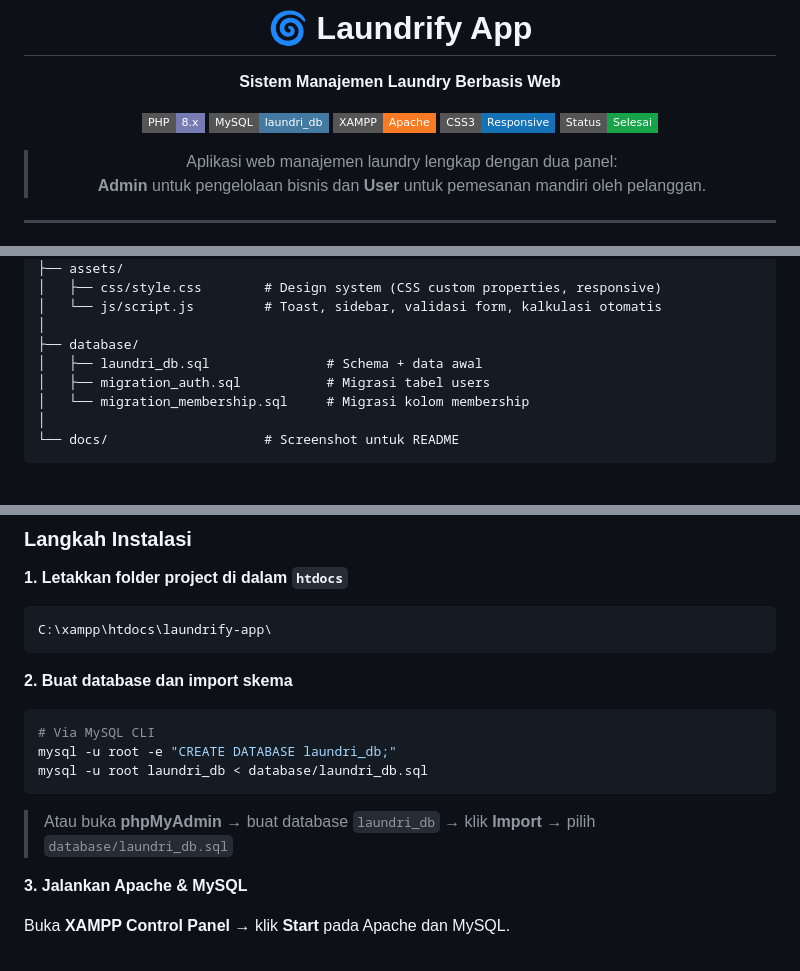
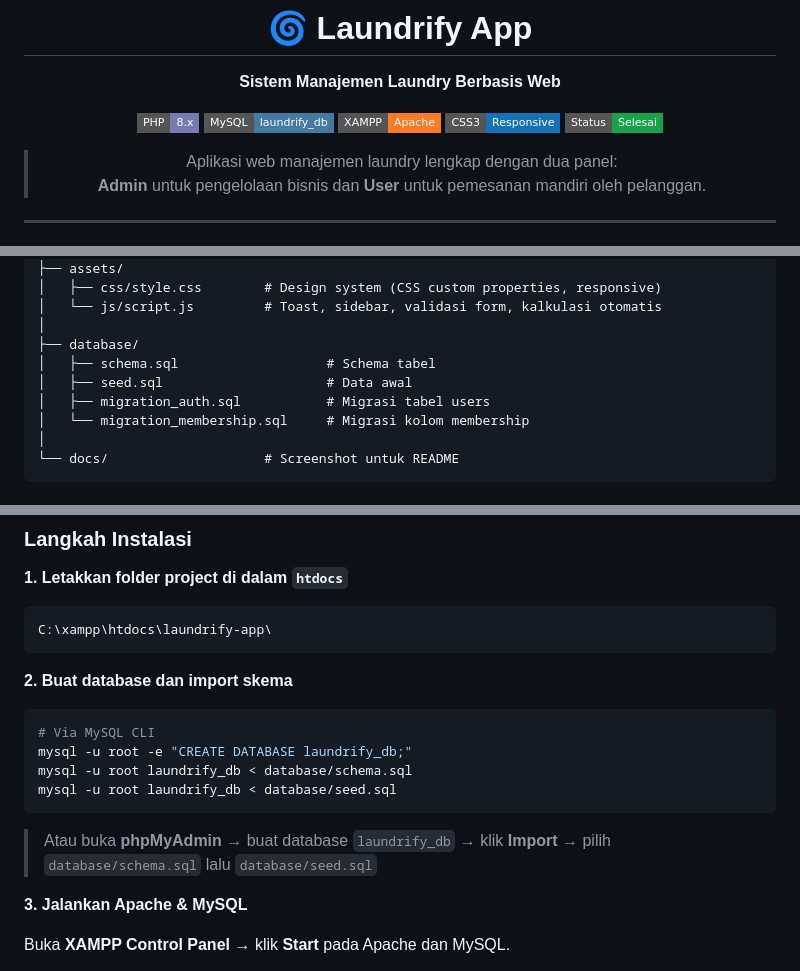
Before and after one commit to jatpifaiz/laundrify-app, a Markdown page: README.md, 3 parts joined by grey strips. GitHub-like rendering; badges without logos.

````diff
--- a/README.md
+++ b/README.md
@@ -5,7 +5,7 @@
 **Sistem Manajemen Laundry Berbasis Web**
 
 ![PHP](https://img.shields.io/badge/PHP-8.x-777BB4?style=flat-square&logo=php&logoColor=white)
-![MySQL](https://img.shields.io/badge/MySQL-laundri__db-4479A1?style=flat-square&logo=mysql&logoColor=white)
+![MySQL](https://img.shields.io/badge/MySQL-laundrify__db-4479A1?style=flat-square&logo=mysql&logoColor=white)
 ![XAMPP](https://img.shields.io/badge/XAMPP-Apache-FB7A24?style=flat-square&logo=xampp&logoColor=white)
 ![CSS3](https://img.shields.io/badge/CSS3-Responsive-1572B6?style=flat-square&logo=css3&logoColor=white)
 ![Status](https://img.shields.io/badge/Status-Selesai-16a34a?style=flat-square)
@@ -119,7 +119,8 @@ laundrify-app/
 │   └── js/script.js         # Toast, sidebar, validasi form, kalkulasi otomatis
 │
 ├── database/
-│   ├── laundri_db.sql               # Schema + data awal
+│   ├── schema.sql                   # Schema tabel
+│   ├── seed.sql                     # Data awal
 │   ├── migration_auth.sql           # Migrasi tabel users
 │   └── migration_membership.sql     # Migrasi kolom membership
 │
@@ -179,11 +180,12 @@ C:\xampp\htdocs\laundrify-app\
 
 ```bash
 # Via MySQL CLI
-mysql -u root -e "CREATE DATABASE laundri_db;"
-mysql -u root laundri_db < database/laundri_db.sql
+mysql -u root -e "CREATE DATABASE laundrify_db;"
+mysql -u root laundrify_db < database/schema.sql
+mysql -u root laundrify_db < database/seed.sql
 ```
 
-> Atau buka **phpMyAdmin** → buat database `laundri_db` → klik **Import** → pilih `database/laundri_db.sql`
+> Atau buka **phpMyAdmin** → buat database `laundrify_db` → klik **Import** → pilih `database/schema.sql` lalu `database/seed.sql`
 
 **3. Jalankan Apache & MySQL**
 
````
Also changed, not shown: other parts of README.md (+1 -1 lines).
